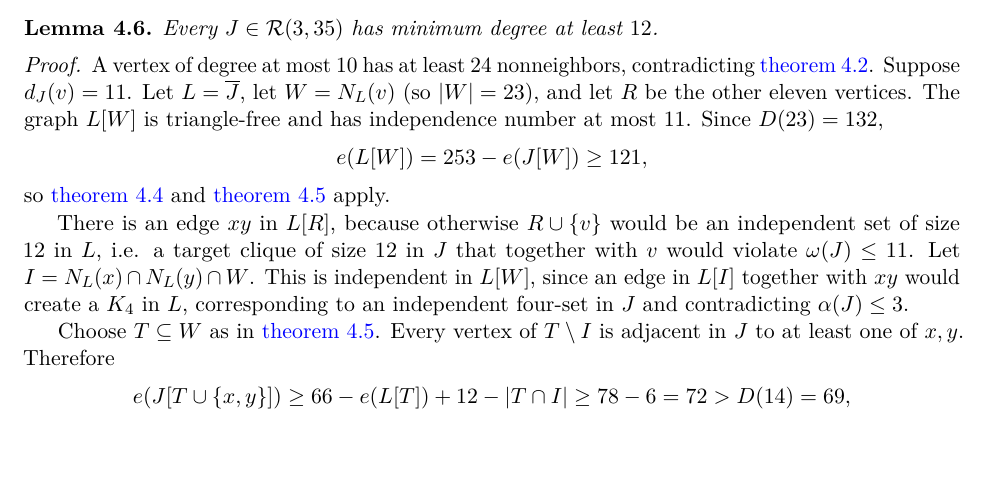
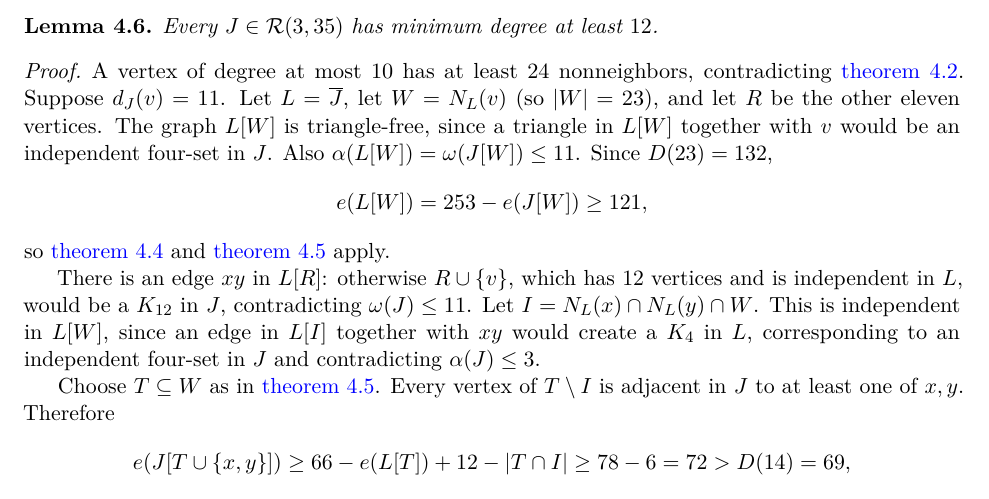
Before and after one commit to Icarus-K-Laplace/EG617-r12-proof, a LaTeX paper (PAPER/main.tex, which reads PAPER/sections/04-lower-order.tex): part of page 11 of 32, cut so that both start at the same text, the shorter picture padded with empty space. Compiled offline with pdfLaTeX.

Commit message:
Make the R(3,35) complement and K12 steps explicit

```diff
--- a/PAPER/sections/04-lower-order.tex
+++ b/PAPER/sections/04-lower-order.tex
@@ -134,13 +134,13 @@ Every $J\in\mathcal R(3,35)$ has minimum degree at least $12$.
 \end{lemma}
 
 \begin{proof}
-A vertex of degree at most $10$ has at least $24$ nonneighbors, contradicting \cref{lem:R224}. Suppose $d_J(v)=11$. Let $L=\overline J$, let $W=N_L(v)$ (so $|W|=23$), and let $R$ be the other eleven vertices. The graph $L[W]$ is triangle-free and has independence number at most $11$. Since $D(23)=132$,
+A vertex of degree at most $10$ has at least $24$ nonneighbors, contradicting \cref{lem:R224}. Suppose $d_J(v)=11$. Let $L=\overline J$, let $W=N_L(v)$ (so $|W|=23$), and let $R$ be the other eleven vertices. The graph $L[W]$ is triangle-free, since a triangle in $L[W]$ together with $v$ would be an independent four-set in $J$. Also $\alpha(L[W])=\omega(J[W])\leq11$. Since $D(23)=132$,
 \[
 e(L[W])=253-e(J[W])\geq121,
 \]
 so \cref{lem:TF23} and \cref{lem:cost12} apply.
 
-There is an edge $xy$ in $L[R]$, because otherwise $R\cup\{v\}$ would be an independent set of size $12$ in $L$, i.e. a target clique of size $12$ in $J$ that together with $v$ would violate $\omega(J)\leq11$. Let $I=N_L(x)\cap N_L(y)\cap W$. This is independent in $L[W]$, since an edge in $L[I]$ together with $xy$ would create a $K_4$ in $L$, corresponding to an independent four-set in $J$ and contradicting $\alpha(J)\leq3$.
+There is an edge $xy$ in $L[R]$: otherwise $R\cup\{v\}$, which has $12$ vertices and is independent in $L$, would be a $K_{12}$ in $J$, contradicting $\omega(J)\leq11$. Let $I=N_L(x)\cap N_L(y)\cap W$. This is independent in $L[W]$, since an edge in $L[I]$ together with $xy$ would create a $K_4$ in $L$, corresponding to an independent four-set in $J$ and contradicting $\alpha(J)\leq3$.
 
 Choose $T\subseteq W$ as in \cref{lem:cost12}. Every vertex of $T\setminus I$ is adjacent in $J$ to at least one of $x,y$. Therefore
 \[
```
